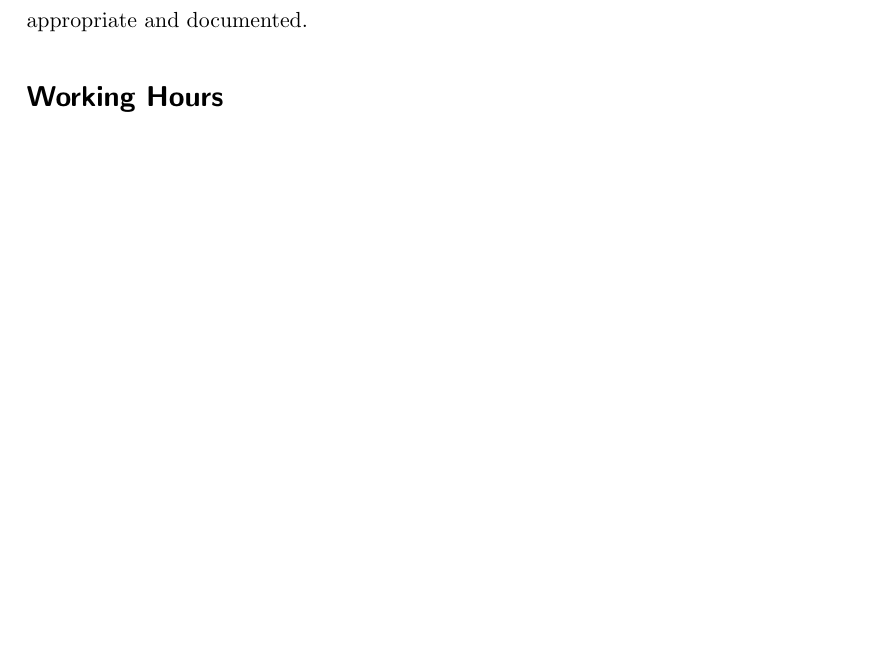
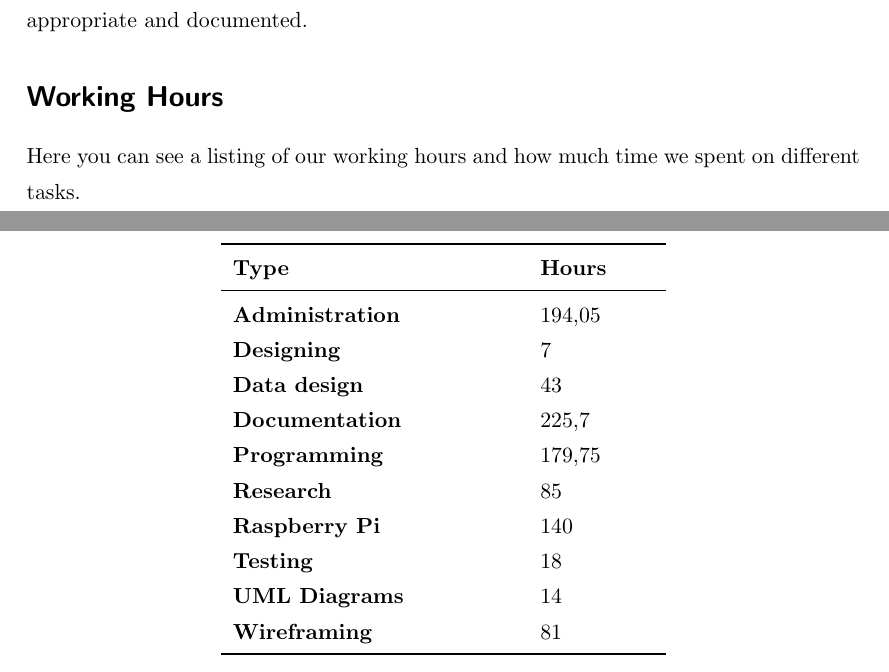
Before and after one commit to zwopac11/Diploma-Thesis-Driver-s-Logbook, a LaTeX thesis (document.tex, which reads chapters/introduction.tex): part of page 14 of 92 before the commit and two parts of pages 14 and 15 of 93 after it, the two joined at a grey line, cut so that both start at the same text, the shorter picture padded with empty space. Compiled offline with pdfLaTeX.

Commit message:
table_workinghours

```diff
--- a/chapters/introduction.tex
+++ b/chapters/introduction.tex
@@ -51,3 +51,22 @@ To get a unique product, the market needs to get analysed. Here, the competitors
 
 Last but not least, the project management of the working packets has to be defined appropriate and documented.
 \section*{Working Hours}
+Here you can see a listing of our working hours and how much time we spent on different tasks. \newline
+\begin{center}
+\begin{tabular}{p{5cm}p{2cm}}
+\toprule
+\textbf{Type} & \textbf{Hours} \\
+\midrule
+\textbf{Administration} & 194,05 \\
+\textbf{Designing} & 7 \\
+\textbf{Data design} & 43 \\
+\textbf{Documentation} & 225,7 \\
+\textbf{Programming} & 179,75 \\
+\textbf{Research} & 85 \\
+\textbf{Raspberry Pi} & 140 \\
+\textbf{Testing} & 18 \\
+\textbf{UML Diagrams} & 14 \\
+\textbf{Wireframing} & 81 \\
+\bottomrule
+\end{tabular}
+\end{center}
```
Also changed, not shown: chapters/toolstechnologies.tex (+1 -1 lines), Alt/document.gls, 2 other files.
